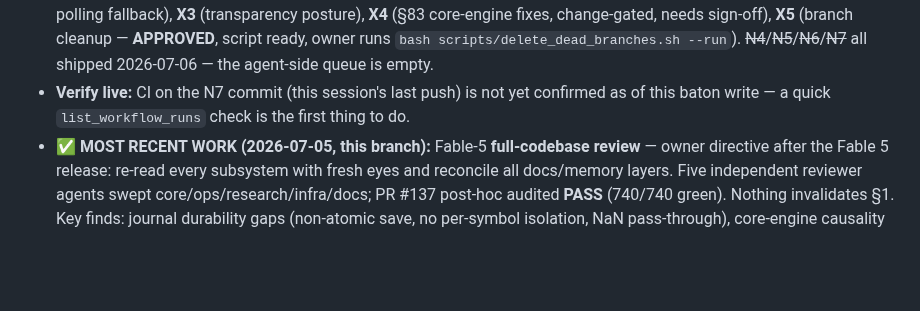
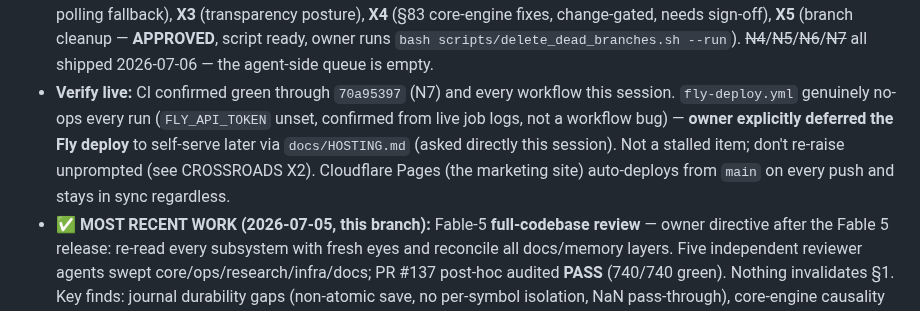
Before and after one commit to KudbeeZero/Kudbee-Quant-Bot-v1.0, a Markdown page: docs/HANDOFF.md, the part around the change. Rendered like a GitHub page; blank space fills up the shorter version.

```diff
--- a/docs/HANDOFF.md
+++ b/docs/HANDOFF.md
@@ -40,8 +40,12 @@
   (transparency posture), **X4** (§83 core-engine fixes, change-gated, needs sign-off), **X5**
   (branch cleanup — **APPROVED**, script ready, owner runs `bash scripts/delete_dead_branches.sh
   --run`). ~~N4~~/~~N5~~/~~N6~~/~~N7~~ all shipped 2026-07-06 — the agent-side queue is empty.
-- **Verify live:** CI on the N7 commit (this session's last push) is not yet confirmed as
-  of this baton write — a quick `list_workflow_runs` check is the first thing to do.
+- **Verify live:** CI confirmed green through `70a95397` (N7) and every workflow this
+  session. `fly-deploy.yml` genuinely no-ops every run (`FLY_API_TOKEN` unset, confirmed
+  from live job logs, not a workflow bug) — **owner explicitly deferred the Fly deploy**
+  to self-serve later via `docs/HOSTING.md` (asked directly this session). Not a stalled
+  item; don't re-raise unprompted (see CROSSROADS X2). Cloudflare Pages (the marketing
+  site) auto-deploys from `main` on every push and stays in sync regardless.
 - **✅ MOST RECENT WORK (2026-07-05, this branch):** Fable-5 **full-codebase review** — owner
   directive after the Fable 5 release: re-read every subsystem with fresh eyes and reconcile all
   docs/memory layers. Five independent reviewer agents swept core/ops/research/infra/docs;
```
Also changed, not shown: docs/CROSSROADS.md (+9 -0 lines).
